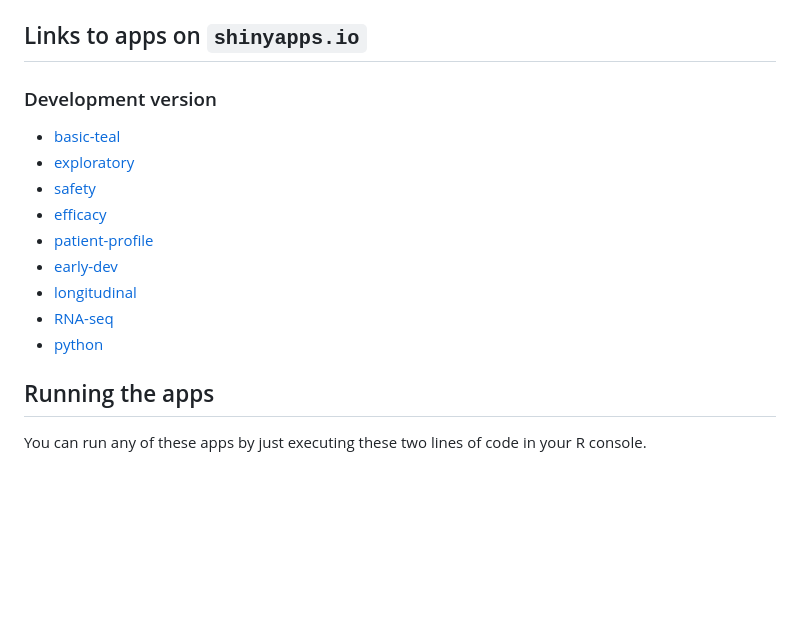
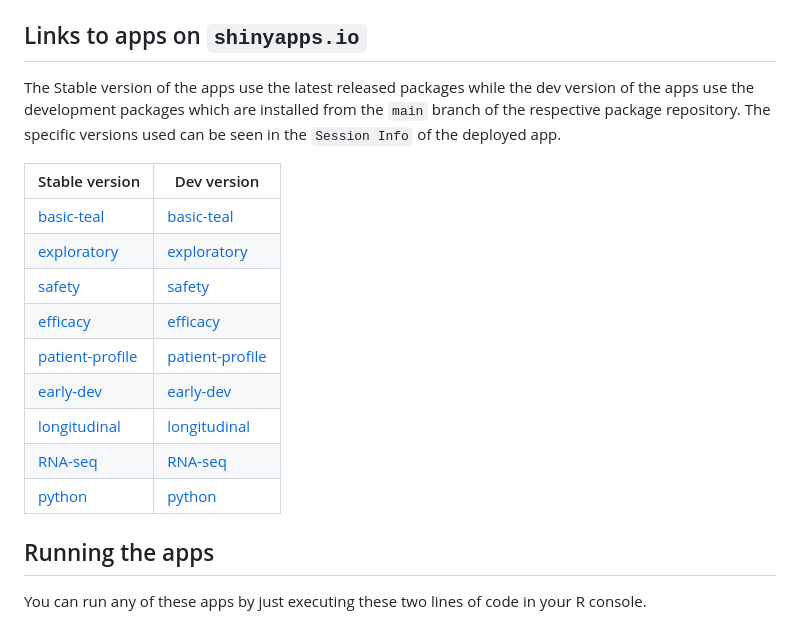
Before and after one commit to insightsengineering/teal.gallery, a Markdown page: README.md, the part around the change. Drawn GitHub-style; blank space fills up the shorter version.

Commit message:
Include the dev app deployments link in the readme (#155)
Closes #91

```diff
--- a/README.md
+++ b/README.md
@@ -11,17 +11,21 @@ A gallery of sample apps based on the [`teal`](https://github.com/insightsengine
 
 ## Links to apps on `shinyapps.io`
 
-### Development version
+The Stable version of the apps use the latest released packages while the dev version of the apps use the development packages which are installed from the `main` branch of the respective package repository. The specific versions used can be seen in the `Session Info` of the deployed app.
 
-- [basic-teal](https://genentech.shinyapps.io/NEST_basic-teal_stable/)
-- [exploratory](https://genentech.shinyapps.io/NEST_exploratory_stable/)
-- [safety](https://genentech.shinyapps.io/NEST_safety_stable/)
-- [efficacy](https://genentech.shinyapps.io/NEST_efficacy_stable/)
-- [patient-profile](https://genentech.shinyapps.io/NEST_patient-profile_stable/)
-- [early-dev](https://genentech.shinyapps.io/NEST_early-dev_stable/)
-- [longitudinal](https://genentech.shinyapps.io/NEST_longitudinal_stable/)
-- [RNA-seq](https://genentech.shinyapps.io/NEST_RNA-seq_stable/)
-- [python](https://genentech.shinyapps.io/NEST_python_stable/)
+
+| Stable version                                    | Dev version                                     |
+|---------------------------------------------------|-------------------------------------------------|
+| [basic-teal](https://genentech.shinyapps.io/NEST_basic-teal_stable/)          | [basic-teal](https://genentech.shinyapps.io/NEST_basic-teal_dev/)         |
+| [exploratory](https://genentech.shinyapps.io/NEST_exploratory_stable/)        | [exploratory](https://genentech.shinyapps.io/NEST_exploratory_dev/)       |
+| [safety](https://genentech.shinyapps.io/NEST_safety_stable/)                  | [safety](https://genentech.shinyapps.io/NEST_safety_dev/)                 |
+| [efficacy](https://genentech.shinyapps.io/NEST_efficacy_stable/)              | [efficacy](https://genentech.shinyapps.io/NEST_efficacy_dev/)             |
+| [patient-profile](https://genentech.shinyapps.io/NEST_patient-profile_stable/) | [patient-profile](https://genentech.shinyapps.io/NEST_patient-profile_dev/)|
+| [early-dev](https://genentech.shinyapps.io/NEST_early-dev_stable/)             | [early-dev](https://genentech.shinyapps.io/NEST_early-dev_dev/)           |
+| [longitudinal](https://genentech.shinyapps.io/NEST_longitudinal_stable/)       | [longitudinal](https://genentech.shinyapps.io/NEST_longitudinal_dev/)     |
+| [RNA-seq](https://genentech.shinyapps.io/NEST_RNA-seq_stable/)                 | [RNA-seq](https://genentech.shinyapps.io/NEST_RNA-seq_dev/)               |
+| [python](https://genentech.shinyapps.io/NEST_python_stable/)                   | [python](https://genentech.shinyapps.io/NEST_python_dev/)                 |
+
 
 ## Running the apps
 
```
